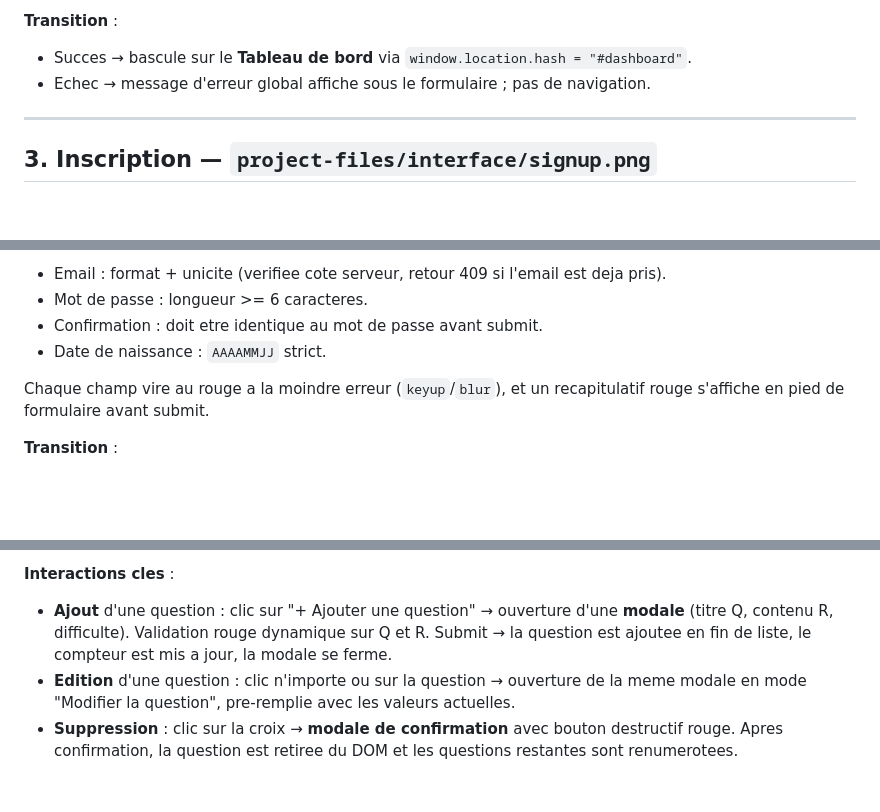
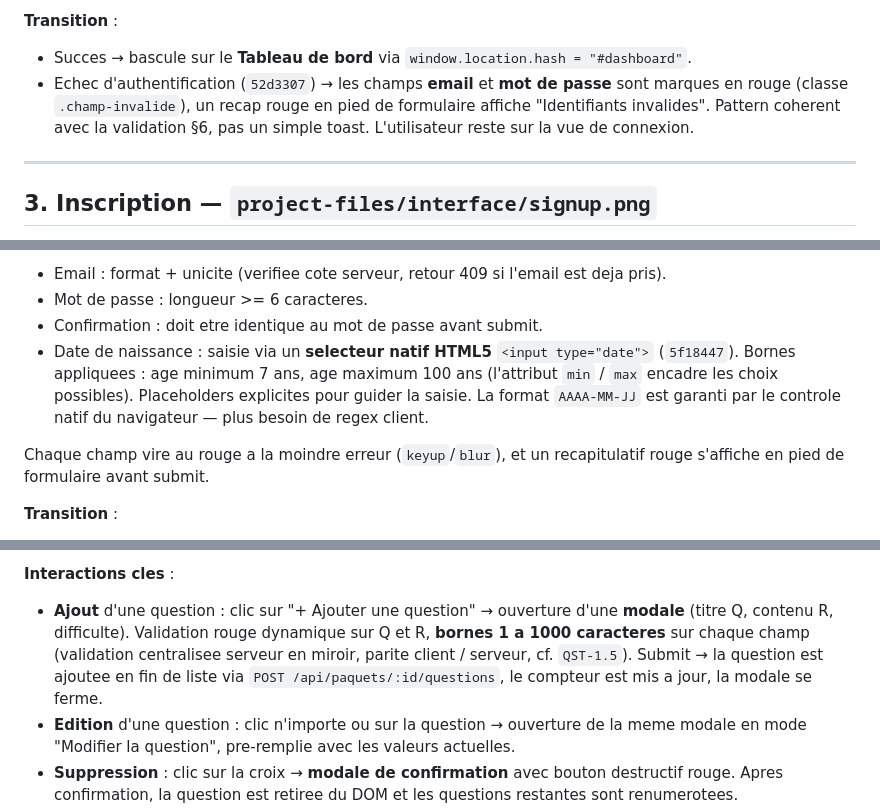
Before and after one commit to souleimaneelqodsi/flashcards, a Markdown page: docs/51-parcours-utilisateur.md, 3 parts joined by grey strips. GitHub-like rendering; blank space fills up the shorter version.

```diff
--- a/docs/51-parcours-utilisateur.md
+++ b/docs/51-parcours-utilisateur.md
@@ -70,8 +70,7 @@ de passe non vide. Champ rouge des le `blur` (cf. CLAUDE.md §6).
 **Transition** :
 
 - Succes → bascule sur le **Tableau de bord** via `window.location.hash = "#dashboard"`.
-- Echec → message d'erreur global affiche sous le formulaire ; pas de
-  navigation.
+- Echec d'authentification (`52d3307`) → les champs **email** et **mot de passe** sont marques en rouge (classe `.champ-invalide`), un recap rouge en pied de formulaire affiche "Identifiants invalides". Pattern coherent avec la validation §6, pas un simple toast. L'utilisateur reste sur la vue de connexion.
 
 ---
 
@@ -91,7 +90,12 @@ email, mot de passe **et** sa confirmation.
   l'email est deja pris).
 - Mot de passe : longueur >= 6 caracteres.
 - Confirmation : doit etre identique au mot de passe avant submit.
-- Date de naissance : `AAAAMMJJ` strict.
+- Date de naissance : saisie via un **selecteur natif HTML5**
+  `<input type="date">` (`5f18447`). Bornes appliquees : age
+  minimum 7 ans, age maximum 100 ans (l'attribut `min` / `max`
+  encadre les choix possibles). Placeholders explicites pour
+  guider la saisie. La format `AAAA-MM-JJ` est garanti par le
+  controle natif du navigateur — plus besoin de regex client.
 
 Chaque champ vire au rouge a la moindre erreur (`keyup`/`blur`), et un
 recapitulatif rouge s'affiche en pied de formulaire avant submit.
@@ -194,8 +198,11 @@ qui composent le paquet.
 
 - **Ajout** d'une question : clic sur "+ Ajouter une question" →
   ouverture d'une **modale** (titre Q, contenu R, difficulte). Validation
-  rouge dynamique sur Q et R. Submit → la question est ajoutee en fin
-  de liste, le compteur est mis a jour, la modale se ferme.
+  rouge dynamique sur Q et R, **bornes 1 a 1000 caracteres** sur chaque
+  champ (validation centralisee serveur en miroir, parite client /
+  serveur, cf. `QST-1.5`). Submit → la question est ajoutee en fin de
+  liste via `POST /api/paquets/:id/questions`, le compteur est mis a
+  jour, la modale se ferme.
 - **Edition** d'une question : clic n'importe ou sur la question →
   ouverture de la meme modale en mode "Modifier la question",
   pre-remplie avec les valeurs actuelles.
```
Also changed, not shown: docs/50-charte-graphique.md (+7 -0 lines), docs/52-justifications-ux.md (+110 -0 lines).
